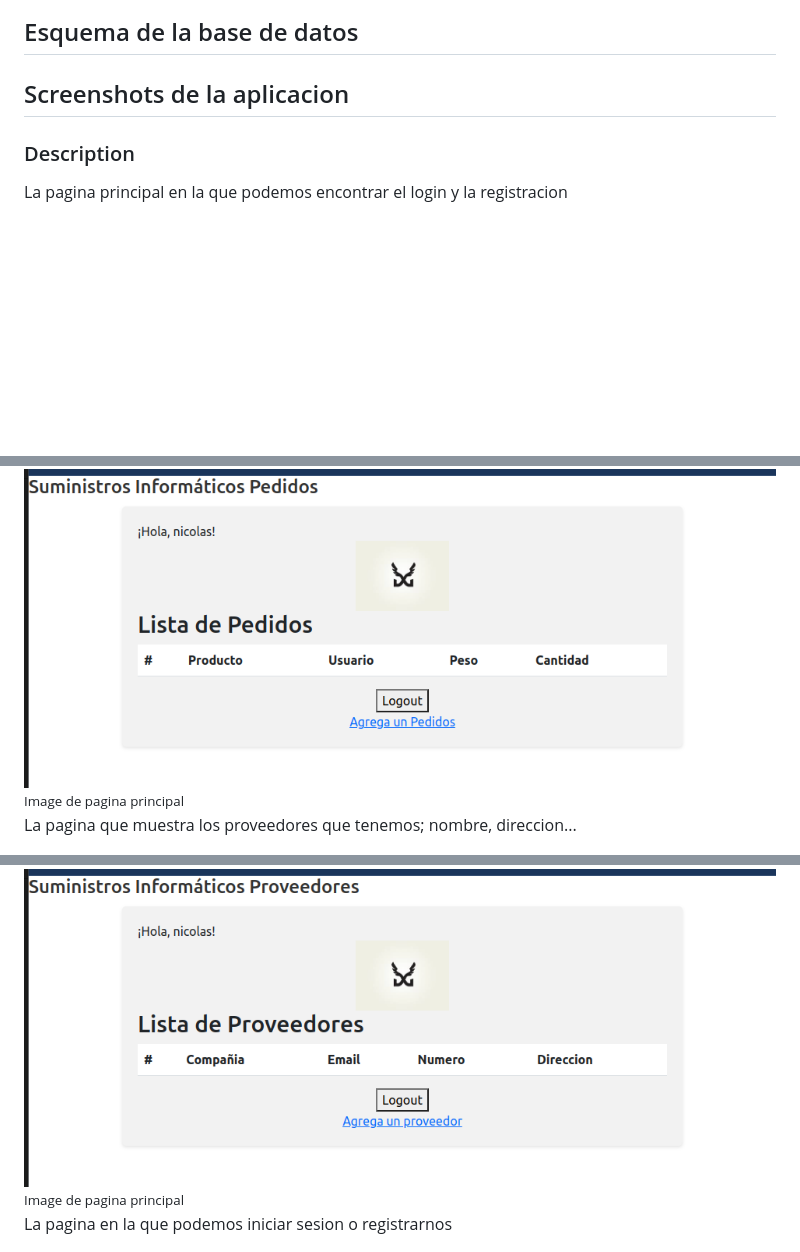
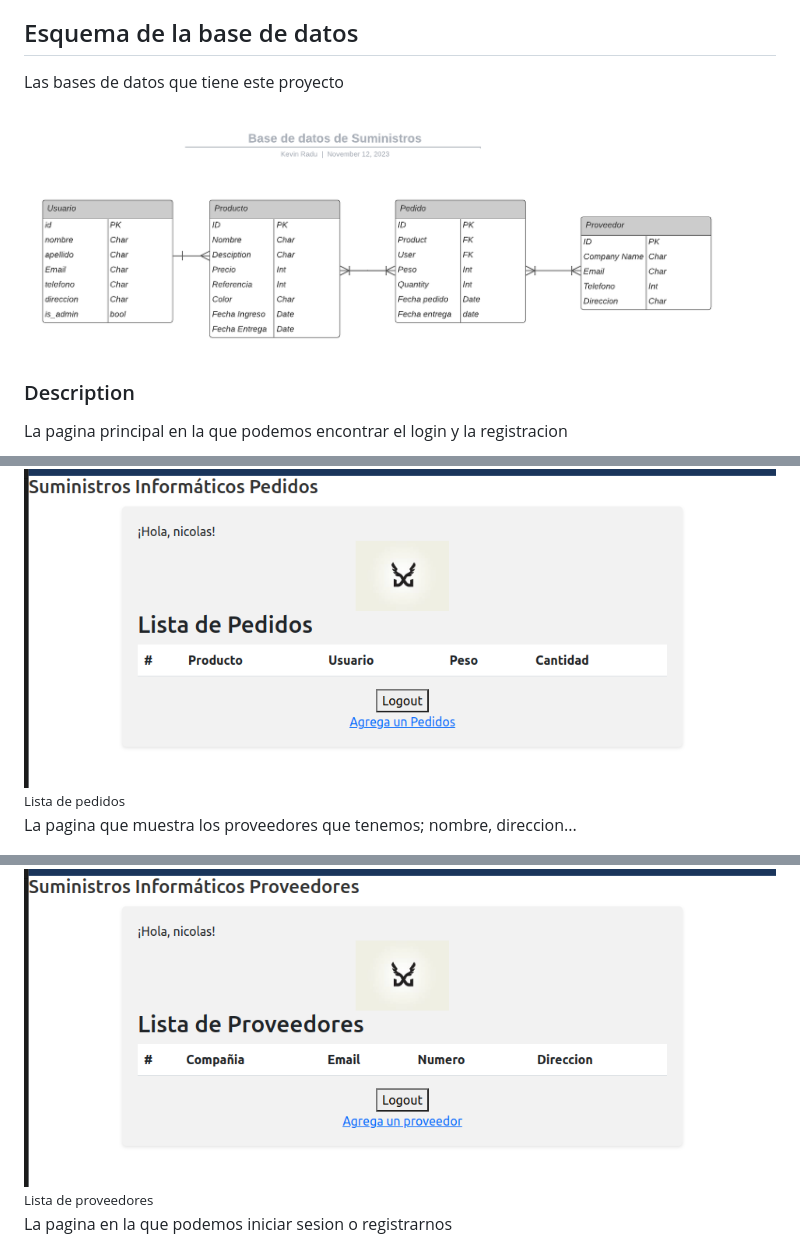
Before and after one commit to Minimuhh/suministros-informaticos, a Markdown page: README.md, 3 parts joined by grey strips. Rendered like a GitHub page; pictures changed too: media/bases_de_datos.png (added); blank space fills up the shorter version.

Commit message:
Añadido imagen tabla de datos

```diff
--- a/README.md
+++ b/README.md
@@ -87,7 +87,12 @@ docker stop 893ff1fe1825
 
 ## Esquema de la base de datos
 
-## Screenshots de la aplicacion
+<div>
+	<p>Las bases de datos que tiene este proyecto</p>
+	<div>
+		<img src="./media/bases_de_datos.png">
+	</div>
+</div>
 
 ### Description
 
@@ -110,7 +114,7 @@ docker stop 893ff1fe1825
 	<p>La pagina donde muestra los pedidos realizador</p>
 	<div>
 		<img src="./media/list_pedidos.png">
-		<small>Image de pagina principal</small>
+		<small>Lista de pedidos</small>
 	</div>
 </div>
 
@@ -118,7 +122,7 @@ docker stop 893ff1fe1825
 	<p>La pagina que muestra los proveedores que tenemos; nombre, direccion...</p>
 	<div>
 		<img src="./media/list_providers.png">
-		<small>Image de pagina principal</small>
+		<small>Lista de proveedores</small>
 	</div>
 </div>
 
```
Also changed, not shown: other parts of README.md (+2 -4 lines).
